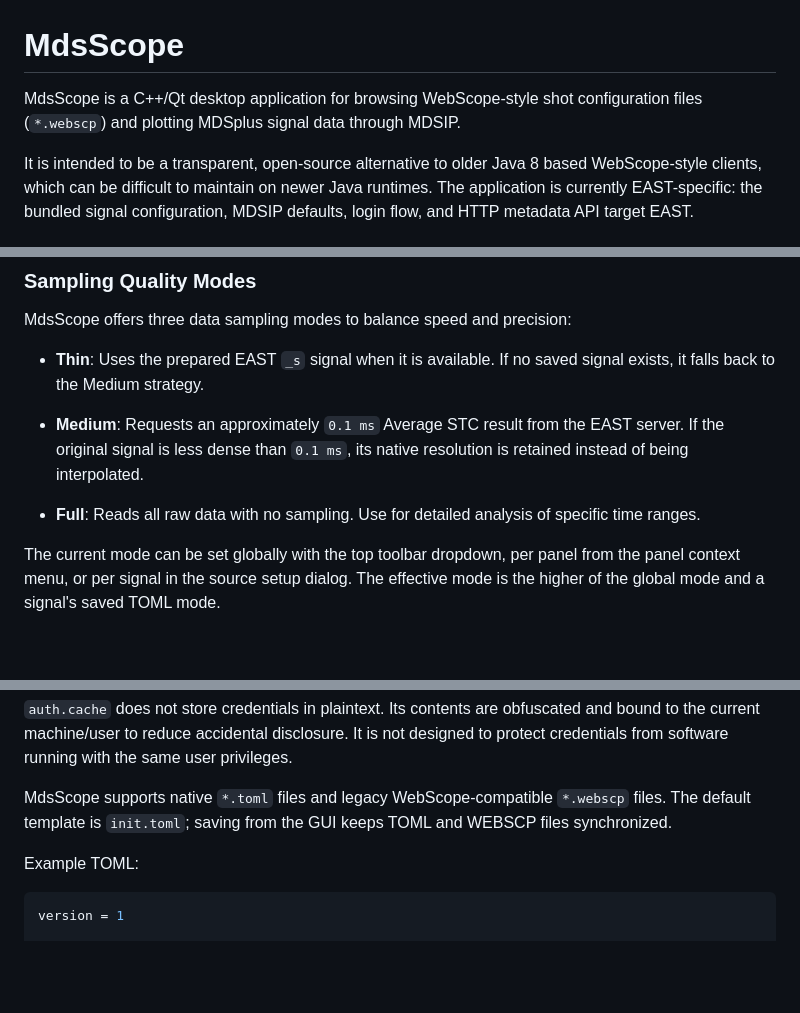
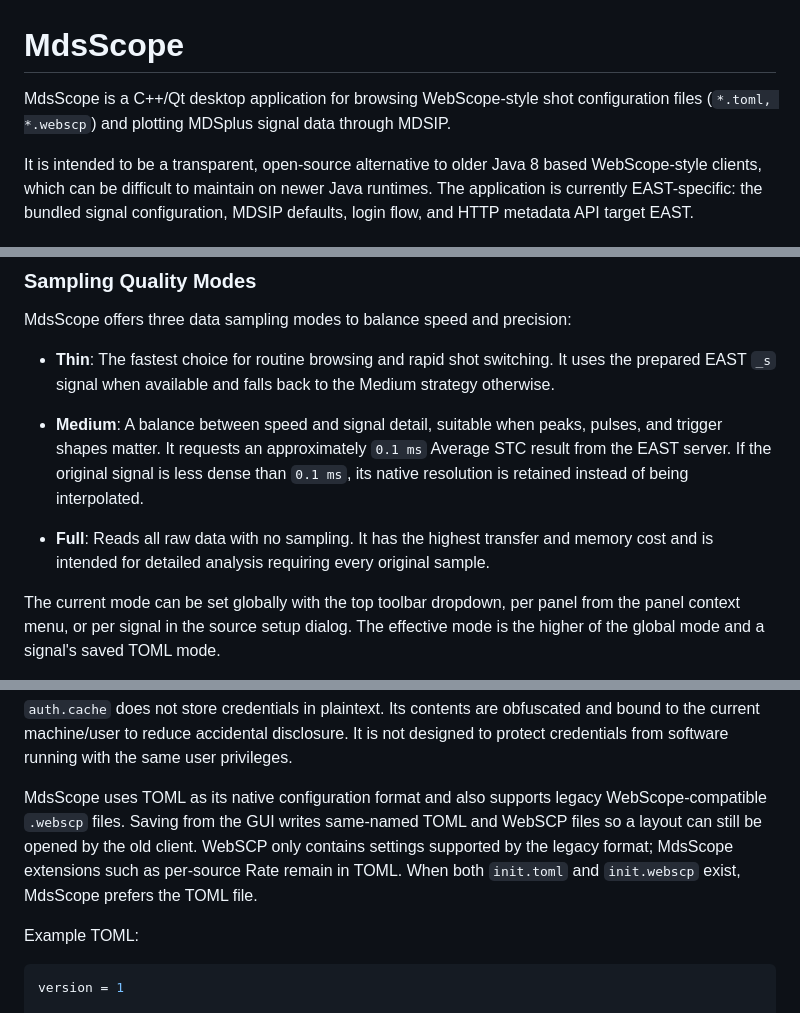
Before and after one commit to wwktz/MdsScope, a Markdown page: README.md, 3 parts joined by grey strips. Rendered like a GitHub page; blank space fills up the shorter version.

Commit message:
docs: clarify Rate modes and configuration formats

```diff
--- a/README.md
+++ b/README.md
@@ -1,7 +1,7 @@
 # MdsScope
 
 MdsScope is a C++/Qt desktop application for browsing WebScope-style shot
-configuration files (`*.webscp`) and plotting MDSplus signal data through MDSIP.
+configuration files (`*.toml, *.webscp`) and plotting MDSplus signal data through MDSIP.
 
 It is intended to be a transparent, open-source alternative to older Java 8 based
 WebScope-style clients, which can be difficult to maintain on newer Java
@@ -21,14 +21,19 @@ configuration, MDSIP defaults, login flow, and HTTP metadata API target EAST.
 
 MdsScope offers three data sampling modes to balance speed and precision:
 
-- **Thin**: Uses the prepared EAST `_s` signal when it is available. If no
-  saved signal exists, it falls back to the Medium strategy.
+- **Thin**: The fastest choice for routine browsing and rapid shot switching.
+  It uses the prepared EAST `_s` signal when available and falls back to the
+  Medium strategy otherwise.
 
-- **Medium**: Requests an approximately `0.1 ms` Average STC result from the
-  EAST server. If the original signal is less dense than `0.1 ms`, its native
-  resolution is retained instead of being interpolated.
+- **Medium**: A balance between speed and signal detail, suitable when peaks,
+  pulses, and trigger shapes matter. It requests an approximately `0.1 ms`
+  Average STC result from the EAST server. If the original signal is less dense
+  than `0.1 ms`, its native resolution is retained instead of being
+  interpolated.
 
-- **Full**: Reads all raw data with no sampling. Use for detailed analysis of specific time ranges.
+- **Full**: Reads all raw data with no sampling. It has the highest transfer
+  and memory cost and is intended for detailed analysis requiring every
+  original sample.
 
 The current mode can be set globally with the top toolbar dropdown, per panel
 from the panel context menu, or per signal in the source setup dialog. The
@@ -201,9 +206,12 @@ obfuscated and bound to the current machine/user to reduce accidental
 disclosure. It is not designed to protect credentials from software running
 with the same user privileges.
 
-MdsScope supports native `*.toml` files and legacy WebScope-compatible
-`*.webscp` files. The default template is `init.toml`; saving from the GUI keeps
-TOML and WEBSCP files synchronized.
+MdsScope uses TOML as its native configuration format and also supports legacy
+WebScope-compatible `.webscp` files. Saving from the GUI writes same-named TOML
+and WebSCP files so a layout can still be opened by the old client. WebSCP only
+contains settings supported by the legacy format; MdsScope extensions such as
+per-source Rate remain in TOML. When both `init.toml` and `init.webscp` exist,
+MdsScope prefers the TOML file.
 
 Example TOML:
 
```
